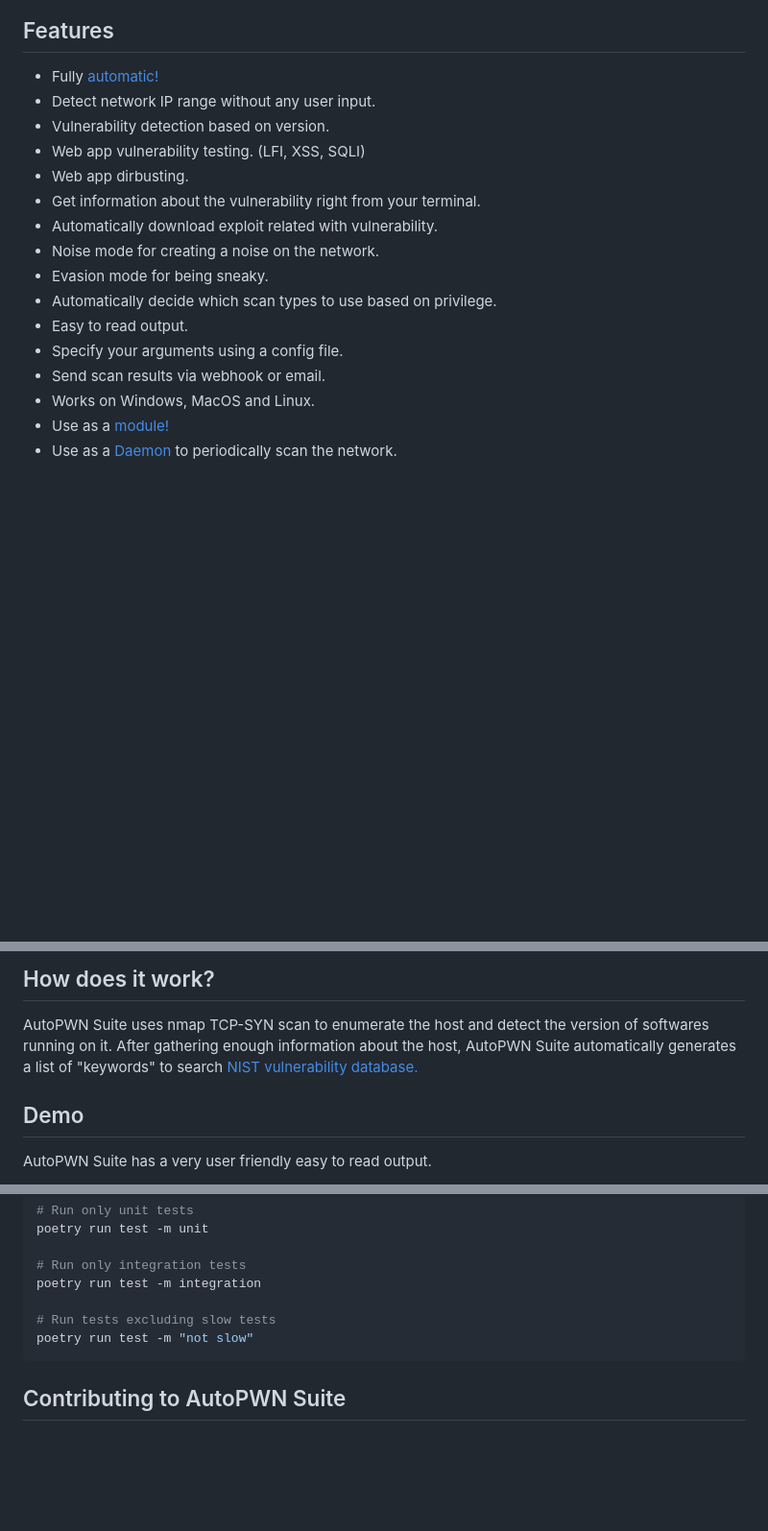
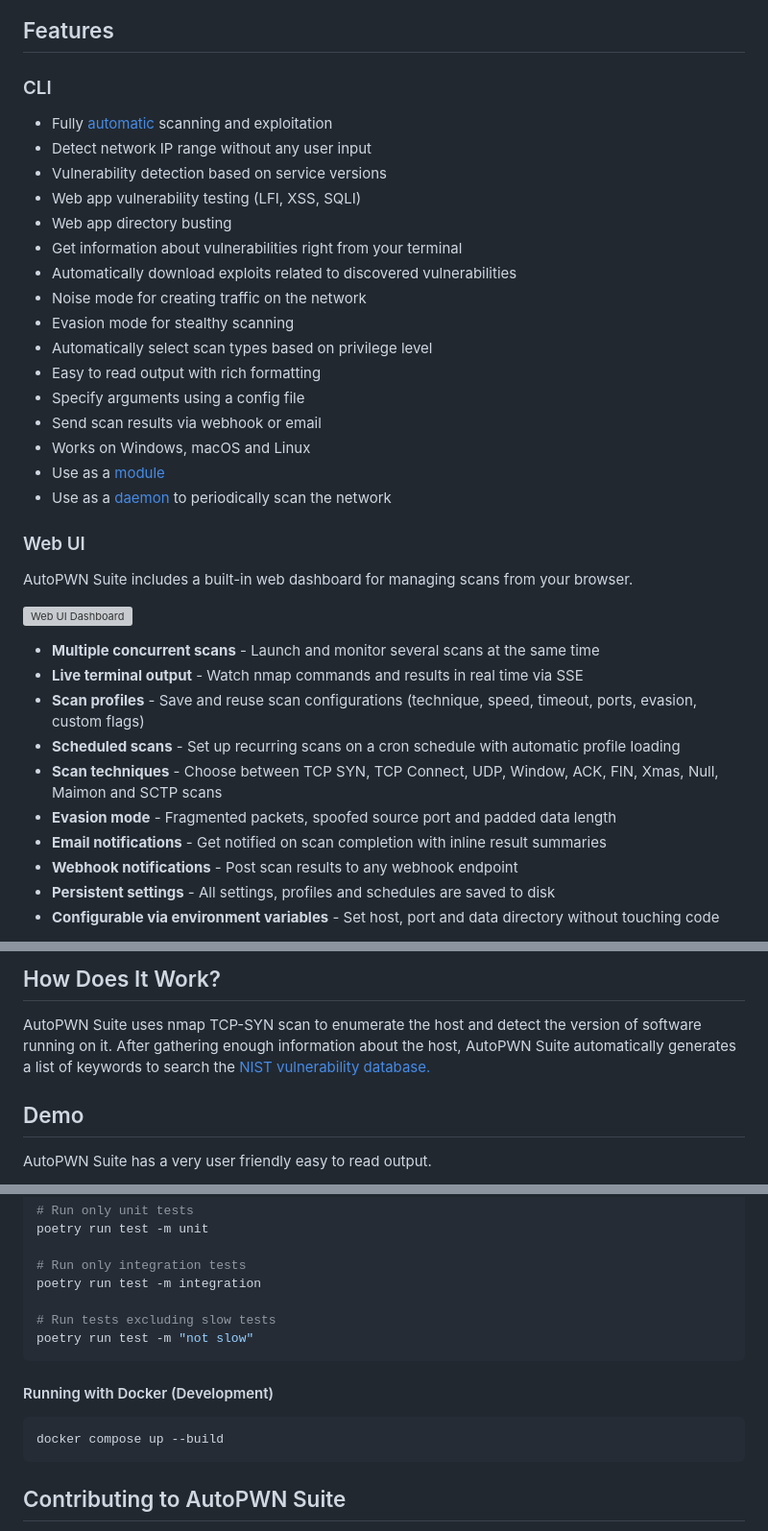
Before and after one commit to GamehunterKaan/AutoPWN-Suite, a Markdown page: README.md, 3 parts joined by grey strips. Shown at 96% size. Drawn GitHub-style; blank space fills up the shorter version; grey boxes are pictures that could not be loaded.

````diff
--- a/README.md
+++ b/README.md
@@ -13,19 +13,40 @@ AutoPWN Suite is a project for scanning vulnerabilities and exploiting systems a
 
 
 ## Features
-- Fully [automatic!](#usage)
-- Detect network IP range without any user input.
-- Vulnerability detection based on version.
-- Web app vulnerability testing. (LFI, XSS, SQLI)
-- Web app dirbusting.
-- Get information about the vulnerability right from your terminal.
-- Automatically download exploit related with vulnerability.
-- Noise mode for creating a noise on the network.
-- Evasion mode for being sneaky.
-- Automatically decide which scan types to use based on privilege.
-- Easy to read output.
-- Specify your arguments using a config file.
-- Send scan results via webhook or email.
-- Works on Windows, MacOS and Linux.
-- Use as a [module!](#module-usage)
-- Use as a [Daemon](#install-daemon) to periodically scan the network.
+
+### CLI
+- Fully [automatic](#usage) scanning and exploitation
+- Detect network IP range without any user input
+- Vulnerability detection based on service versions
+- Web app vulnerability testing (LFI, XSS, SQLI)
+- Web app directory busting
+- Get information about vulnerabilities right from your terminal
+- Automatically download exploits related to discovered vulnerabilities
+- Noise mode for creating traffic on the network
+- Evasion mode for stealthy scanning
+- Automatically select scan types based on privilege level
+- Easy to read output with rich formatting
+- Specify arguments using a config file
+- Send scan results via webhook or email
+- Works on Windows, macOS and Linux
+- Use as a [module](#module-usage)
+- Use as a [daemon](#install-daemon) to periodically scan the network
+
+### Web UI
+
+AutoPWN Suite includes a built-in web dashboard for managing scans from your browser.
+
+<!-- TODO: Add screenshot of the dashboard -->
+![Web UI Dashboard](images/screenshots/dashboard.png)
+
+- **Multiple concurrent scans** - Launch and monitor several scans at the same time
+- **Live terminal output** - Watch nmap commands and results in real time via SSE
+- **Scan profiles** - Save and reuse scan configurations (technique, speed, timeout, ports, evasion, custom flags)
+- **Scheduled scans** - Set up recurring scans on a cron schedule with automatic profile loading
+- **Scan techniques** - Choose between TCP SYN, TCP Connect, UDP, Window, ACK, FIN, Xmas, Null, Maimon and SCTP scans
+- **Evasion mode** - Fragmented packets, spoofed source port and padded data length
+- **Email notifications** - Get notified on scan completion with inline result summaries
+- **Webhook notifications** - Post scan results to any webhook endpoint
+- **Persistent settings** - All settings, profiles and schedules are saved to disk
+- **Configurable via environment variables** - Set host, port and data directory without touching code
+
@@ -32,8 +58,8 @@ AutoPWN Suite is a project for scanning vulnerabilities and exploiting systems a
 
 
-## How does it work?
+## How Does It Work?
 
-AutoPWN Suite uses nmap TCP-SYN scan to enumerate the host and detect the version of softwares running on it. After gathering enough information about the host, AutoPWN Suite automatically generates a list of "keywords" to search [NIST vulnerability database.](https://www.nist.gov/)
+AutoPWN Suite uses nmap TCP-SYN scan to enumerate the host and detect the version of software running on it. After gathering enough information about the host, AutoPWN Suite automatically generates a list of keywords to search the [NIST vulnerability database.](https://www.nist.gov/)
 
 
 ## Demo
@@ -158,6 +249,12 @@ poetry run test -m integration
 poetry run test -m "not slow"
 ```
 
+#### Running with Docker (Development)
+```bash
+docker compose up --build
+```
+
+
 ## Contributing to AutoPWN Suite
 
 I would be glad if you are willing to contribute this project. I am looking forward to merge your pull request unless its something that is not needed or just a personal preference. Also minor changes and bug fixes will not be merged. Please create an issue for those and I will do it myself. [Click here for more info!](https://github.com/GamehunterKaan/AutoPWN-Suite/blob/main/.github/CONTRIBUTING.md)
````
Also changed, not shown: other parts of README.md (+76 -6 lines).
